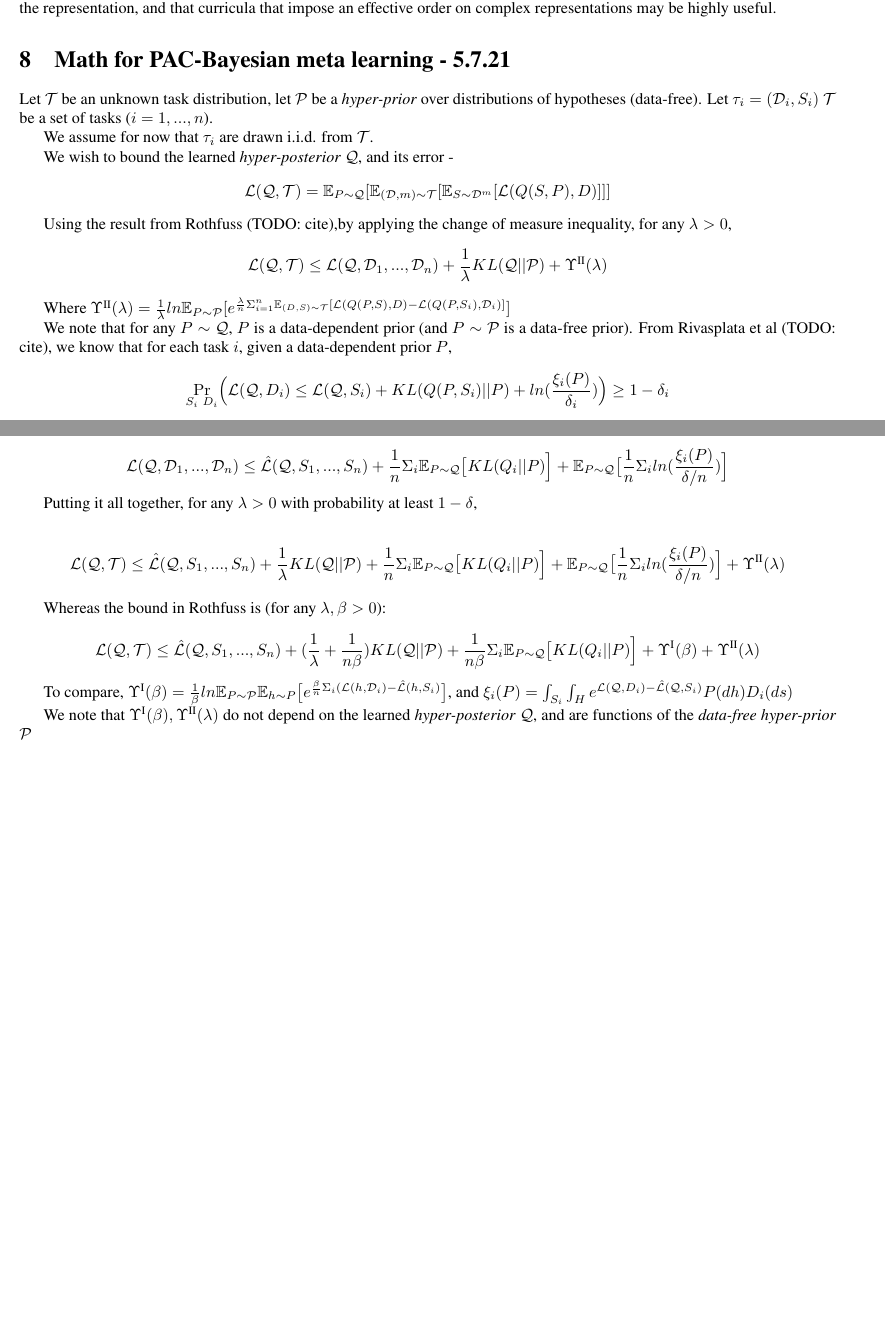
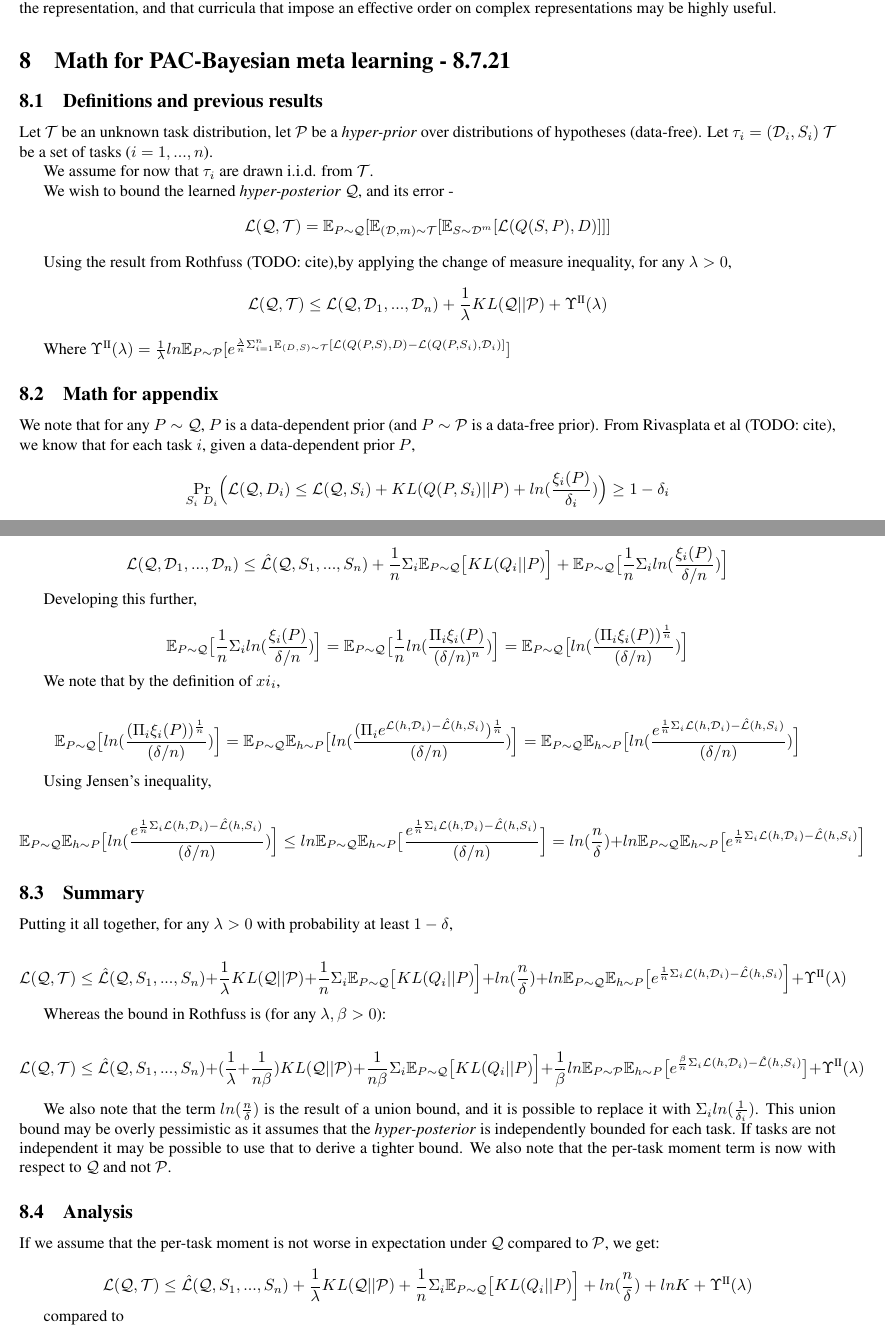
Before and after one commit to lioritan/phd-work, a LaTeX paper (curriculum_survey.tex): two parts of pages 8 and 9 of 18, joined at a grey line, cut so that both start at the same text, the shorter picture padded with empty space. Compiled offline with pdfLaTeX.

Commit message:
Update curriculum_survey.tex

```diff
--- a/curriculum_survey.tex
+++ b/curriculum_survey.tex
@@ -358,8 +358,10 @@ Some very recent papers (\cite{Bateni2020, Tian2020}) show that a good represent
 These methods suggest that the current bottleneck for better meta learning is the representation, and that curricula that impose an effective order on complex representations may be highly useful.
 
 %%%%%%%%%%%%%%%%%%%%%%%%%%%%%%%%%%%%%%%%%%%%%%%%%%%%%%%%%%%%%%%%%%%%%%%%%%%%%%%%%%%%%%%%%%%%%%%%%
-\section{Math for PAC-Bayesian meta learning - 5.7.21} \label{sec:bayes}
+\section{Math for PAC-Bayesian meta learning - 8.7.21} \label{sec:bayes}
 %%%%%%%%%%%%%%%%%%%%%%%%%%%%%%%%%%%%%%%%%%%%%%%%%%%%%%%%%%%%%%%%%%%%%%%%%%%%%%%%%%%%%%%%%%%%%%%%%
+
+\subsection{Definitions and previous results}
 
 Let $\mathcal{T}$ be an unknown task distribution, let $\mathcal{P}$ be a \emph{hyper-prior} over distributions of hypotheses (data-free). Let $\tau_i=(\mathcal{D}_i, S_i)~\mathcal{T}$ be a set of tasks ($i=1,...,n$).
 
@@ -372,6 +374,8 @@ Using the result from Rothfuss (TODO: cite),by applying the change of measure in
 $$\mathcal{L}(\mathcal{Q}, \mathcal{T})\leq \mathcal{L}(\mathcal{Q}, \mathcal{D}_1,...,\mathcal{D}_n) + \frac{1}{\lambda} KL(\mathcal{Q}||\mathcal{P})+\Upsilon^{\text{\Romannum{2}}}(\lambda)$$
 
 Where $\Upsilon^{\text{\Romannum{2}}}(\lambda)=\frac{1}{\lambda}ln \mathbb{E}_{P\sim \mathcal{P}} [e^{\frac{\lambda}{n}\Sigma_{i=1}^{n}\mathbb{E}_{(D,S)\sim \mathcal{T}}[\mathcal{L}(Q(P,S),D)- \mathcal{L}(Q(P, S_i), \mathcal{D}_i)]}]$
+
+\subsection{Math for appendix}
 
 We note that for any $P\sim \mathcal{Q}$, $P$ is a data-dependent prior (and $P\sim \mathcal{P}$ is a data-free prior).
 From Rivasplata et al (TODO: cite), we know that for each task $i$, given a data-dependent prior $P$,
@@ -388,19 +392,45 @@ By definition of $ \mathcal{L}(\mathcal{Q}, \mathcal{D}_1,...,\mathcal{D}_n)$,
 
 $$\mathcal{L}(\mathcal{Q}, \mathcal{D}_1,...,\mathcal{D}_n) \leq \hat{\mathcal{L}}(\mathcal{Q}, S_1,...,S_n) + \frac{1}{n}\Sigma_i \mathbb{E}_{P\sim \mathcal{Q}} \bigl [KL(Q_i||P) \Bigr ] + \mathbb{E}_{P\sim \mathcal{Q}} \bigl [ \frac{1}{n}\Sigma_i ln(\frac{\xi_i(P)}{\delta/n}) \Bigr ]$$
 
+Developing this further,
+
+$$ \mathbb{E}_{P\sim \mathcal{Q}} \bigl [ \frac{1}{n}\Sigma_i ln(\frac{\xi_i(P)}{\delta/n}) \Bigr ] = \mathbb{E}_{P\sim \mathcal{Q}} \bigl [ \frac{1}{n}ln(\frac{\Pi_i\xi_i(P)}{(\delta/n)^n}) \Bigr ] = \mathbb{E}_{P\sim \mathcal{Q}} \bigl [ ln(\frac{(\Pi_i\xi_i(P))^{\frac{1}{n}}}{(\delta/n)}) \Bigr ]$$
+
+We note that by the definition of $xi_i$,
+
+$$\mathbb{E}_{P\sim \mathcal{Q}} \bigl [ ln(\frac{(\Pi_i\xi_i(P))^{\frac{1}{n}}}{(\delta/n)}) \Bigr ] =
+\mathbb{E}_{P\sim \mathcal{Q}} \mathbb{E}_{h\sim P} \bigl [ ln(\frac{(\Pi_i e^{\mathcal{L}(h, \mathcal{D}_i)- \hat{\mathcal{L}}(h, S_i)})^{\frac{1}{n}}}{(\delta/n)}) \Bigr ] =
+\mathbb{E}_{P\sim \mathcal{Q}} \mathbb{E}_{h\sim P} \bigl [ ln(\frac{ e^{\frac{1}{n}\Sigma_i\mathcal{L}(h, \mathcal{D}_i)- \hat{\mathcal{L}}(h, S_i)}}{(\delta/n)}) \Bigr ]$$
+
+Using Jensen's inequality,
+
+$$\mathbb{E}_{P\sim \mathcal{Q}} \mathbb{E}_{h\sim P} \bigl [ ln(\frac{ e^{\frac{1}{n}\Sigma_i\mathcal{L}(h, \mathcal{D}_i)- \hat{\mathcal{L}}(h, S_i)}}{(\delta/n)}) \Bigr ] \leq ln \mathbb{E}_{P\sim \mathcal{Q}} \mathbb{E}_{h\sim P} \bigl [ \frac{ e^{\frac{1}{n}\Sigma_i\mathcal{L}(h, \mathcal{D}_i)- \hat{\mathcal{L}}(h, S_i)}}{(\delta/n)} \Bigr ] = ln(\frac{n}{\delta})+ ln \mathbb{E}_{P\sim \mathcal{Q}} \mathbb{E}_{h\sim P} \bigl [ e^{\frac{1}{n}\Sigma_i\mathcal{L}(h, \mathcal{D}_i)- \hat{\mathcal{L}}(h, S_i)} \Bigr ]$$
+
+\subsection{Summary}
+
 Putting it all together, for any $\lambda>0$ with probability at least $1-\delta$,
 
-$$\mathcal{L}(\mathcal{Q}, \mathcal{T}) \leq \hat{\mathcal{L}}(\mathcal{Q}, S_1,...,S_n) + \frac{1}{\lambda} KL(\mathcal{Q}||\mathcal{P}) + \frac{1}{n}\Sigma_i \mathbb{E}_{P\sim \mathcal{Q}} \bigl [KL(Q_i||P) \Bigr ] + \mathbb{E}_{P\sim \mathcal{Q}} \bigl [ \frac{1}{n}\Sigma_i ln(\frac{\xi_i(P)}{\delta/n}) \Bigr ] +\Upsilon^{\text{\Romannum{2}}}(\lambda)$$
+$$\mathcal{L}(\mathcal{Q}, \mathcal{T}) \leq \hat{\mathcal{L}}(\mathcal{Q}, S_1,...,S_n) + \frac{1}{\lambda} KL(\mathcal{Q}||\mathcal{P}) + \frac{1}{n}\Sigma_i \mathbb{E}_{P\sim \mathcal{Q}} \bigl [KL(Q_i||P) \Bigr ] + ln(\frac{n}{\delta})+ ln \mathbb{E}_{P\sim \mathcal{Q}} \mathbb{E}_{h\sim P} \bigl [ e^{\frac{1}{n}\Sigma_i\mathcal{L}(h, \mathcal{D}_i)- \hat{\mathcal{L}}(h, S_i)} \Bigr ] +\Upsilon^{\text{\Romannum{2}}}(\lambda)$$
 
 Whereas the bound in Rothfuss is (for any $\lambda,\beta>0$):
 
-$$\mathcal{L}(\mathcal{Q}, \mathcal{T}) \leq \hat{\mathcal{L}}(\mathcal{Q}, S_1,...,S_n) + (\frac{1}{\lambda}+\frac{1}{n\beta}) KL(\mathcal{Q}||\mathcal{P}) + \frac{1}{n\beta}\Sigma_i \mathbb{E}_{P\sim \mathcal{Q}} \bigl [KL(Q_i||P) \Bigr ] + \Upsilon^{\text{\Romannum{1}}}(\beta) +\Upsilon^{\text{\Romannum{2}}}(\lambda)$$
+$$\mathcal{L}(\mathcal{Q}, \mathcal{T}) \leq \hat{\mathcal{L}}(\mathcal{Q}, S_1,...,S_n) + (\frac{1}{\lambda}+\frac{1}{n\beta}) KL(\mathcal{Q}||\mathcal{P}) + \frac{1}{n\beta}\Sigma_i \mathbb{E}_{P\sim \mathcal{Q}} \bigl [KL(Q_i||P) \Bigr ] + \frac{1}{\beta}ln\mathbb{E}_{P\sim \mathcal{P}}\mathbb{E}_{h\sim P}\bigl [ e^{\frac{\beta}{n}\Sigma_i\mathcal{L}(h,\mathcal{D}_i)- \hat{\mathcal{L}}(h, S_i)} \bigr ] +\Upsilon^{\text{\Romannum{2}}}(\lambda)$$
 
-To compare, $\Upsilon^{\text{\Romannum{1}}}(\beta)=\frac{1}{\beta}ln\mathbb{E}_{P\sim \mathcal{P}}\mathbb{E}_{h\sim P}\bigl [ e^{\frac{\beta}{n}\Sigma_i(\mathcal{L}(h,\mathcal{D}_i)- \hat{\mathcal{L}}(h, S_i)} \bigr ]$,
-and $\xi_i(P)=\int_{S_i}\int_{H}e^{\mathcal{L}(\mathcal{Q}, D_i)- \hat{\mathcal{L}}(\mathcal{Q}, S_i)}P(dh)D_i(ds)$
+We also note that the term $ln(\frac{n}{\delta})$ is the result of a union bound, and it is possible to replace it with $\Sigma_i ln(\frac{1}{\delta_i})$. This union bound may be overly pessimistic as it assumes that the \emph{hyper-posterior} is independently bounded for each task. If tasks are not independent it may be possible to use that to derive a tighter bound. We also note that the per-task moment term is now with respect to $\mathcal{Q}$ and not $\mathcal{P}$.
 
-We note that $\Upsilon^{\text{\Romannum{1}}}(\beta),\Upsilon^{\text{\Romannum{2}}}(\lambda)$ do not depend on the learned \emph{hyper-posterior} $\mathcal{Q}$, and are functions of the \emph{data-free hyper-prior} $\mathcal{P}$
+\subsection{Analysis}
 
+If we assume that the per-task moment is not worse in expectation under $\mathcal{Q}$ compared to $\mathcal{P}$, we get:
+
+$$\mathcal{L}(\mathcal{Q}, \mathcal{T}) \leq \hat{\mathcal{L}}(\mathcal{Q}, S_1,...,S_n) + \frac{1}{\lambda} KL(\mathcal{Q}||\mathcal{P}) + \frac{1}{n}\Sigma_i \mathbb{E}_{P\sim \mathcal{Q}} \bigl [KL(Q_i||P) \Bigr ] + ln(\frac{n}{\delta})+ ln K +\Upsilon^{\text{\Romannum{2}}}(\lambda)$$
+
+compared to
+
+$$\mathcal{L}(\mathcal{Q}, \mathcal{T}) \leq \hat{\mathcal{L}}(\mathcal{Q}, S_1,...,S_n) + (\frac{1}{\lambda}+\frac{1}{n\beta}) KL(\mathcal{Q}||\mathcal{P}) + \frac{1}{n\beta}\Sigma_i \mathbb{E}_{P\sim \mathcal{Q}} \bigl [KL(Q_i||P) \Bigr ] + 1+\frac{1}{\beta}ln(K) +\Upsilon^{\text{\Romannum{2}}}(\lambda)$$
+
+(Since $\frac{1}{\beta}ln(e^{\beta}K)=1+\frac{1}{\beta}ln(K)$)
+
+Comparing the two bounds is difficult, since the latter depends on $\beta$, commonly a function of $m$ (the size of each task), and a trade-off between the KL-divergence on the meta level and on the task level. We also note that $\Upsilon^{\text{\Romannum{2}}}(\lambda)$ may be a function of $n$, but unlike $ln(\frac{n}{\delta})$ it does not (usually) increase as $n$ increases.
 
 %%%%%%%%%%%%%%%%%%%%%%%%%%%%%%%%%%%%%%%%%%%%%%%%%%%%%%%%%%%%%%%%%%%%%%%%%%%%%%%%%%%%%%%%%%%%%%%%%
 \section{Model-Based RL - 1.3.21} \label{sec:mbrl}
```
